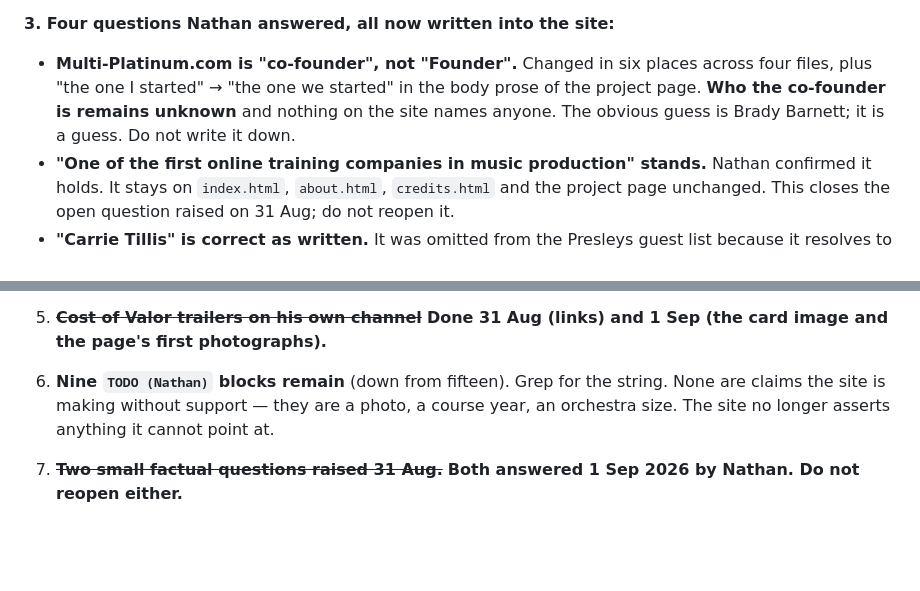
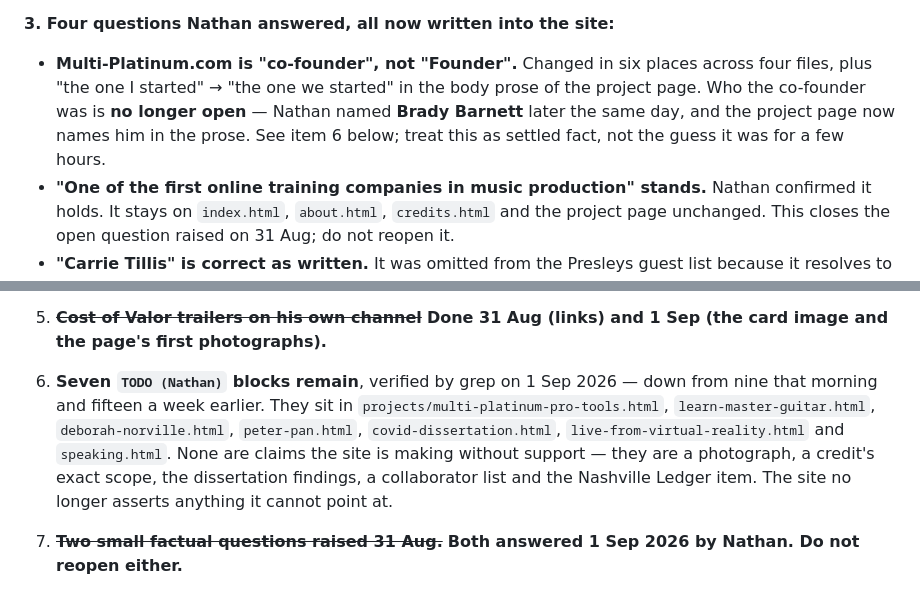
Before and after one commit to nathaneadam-del/nathaneadam-site, a Markdown page: CLAUDE.md, 2 parts joined by grey strips. GitHub-like rendering; blank space fills up the shorter version.

```diff
--- a/CLAUDE.md
+++ b/CLAUDE.md
@@ -847,9 +859,10 @@ Belmont one still has a `[name]` placeholder in the greeting.
 
 - **Multi-Platinum.com is "co-founder", not "Founder".** Changed in six places
   across four files, plus "the one I started" → "the one we started" in the body
-  prose of the project page. **Who the co-founder is remains unknown** and
-  nothing on the site names anyone. The obvious guess is Brady Barnett; it is a
-  guess. Do not write it down.
+  prose of the project page. Who the co-founder was is **no longer open** —
+  Nathan named **Brady Barnett** later the same day, and the project page now
+  names him in the prose. See item 6 below; treat this as settled fact, not the
+  guess it was for a few hours.
 - **"One of the first online training companies in music production" stands.**
   Nathan confirmed it holds. It stays on `index.html`, `about.html`,
   `credits.html` and the project page unchanged. This closes the open question
@@ -1077,10 +1090,14 @@ would also carry that argument.
    facts at other people.
 5. ~~**Cost of Valor trailers on his own channel**~~ **Done 31 Aug (links) and
    1 Sep (the card image and the page's first photographs).**
-6. **Nine `TODO (Nathan)` blocks remain** (down from fifteen). Grep for the
-   string. None are claims the site is making without support — they are a photo,
-   a course year, an orchestra size. The site no longer asserts anything it
-   cannot point at.
+6. **Seven `TODO (Nathan)` blocks remain**, verified by grep on 1 Sep 2026 —
+   down from nine that morning and fifteen a week earlier. They sit in
+   `projects/multi-platinum-pro-tools.html`, `learn-master-guitar.html`,
+   `deborah-norville.html`, `peter-pan.html`, `covid-dissertation.html`,
+   `live-from-virtual-reality.html` and `speaking.html`. None are claims the
+   site is making without support — they are a photograph, a credit's exact
+   scope, the dissertation findings, a collaborator list and the Nashville
+   Ledger item. The site no longer asserts anything it cannot point at.
 7. ~~**Two small factual questions raised 31 Aug.**~~ **Both answered 1 Sep
    2026 by Nathan. Do not reopen either.**
    - `"Carrie Tillis"` is **correct as written** and is now in the guest list on
```
Also changed, not shown: other parts of CLAUDE.md (+37 -22 lines), README.md (+14 -1 lines), images/README.md (+1 -1 lines).
